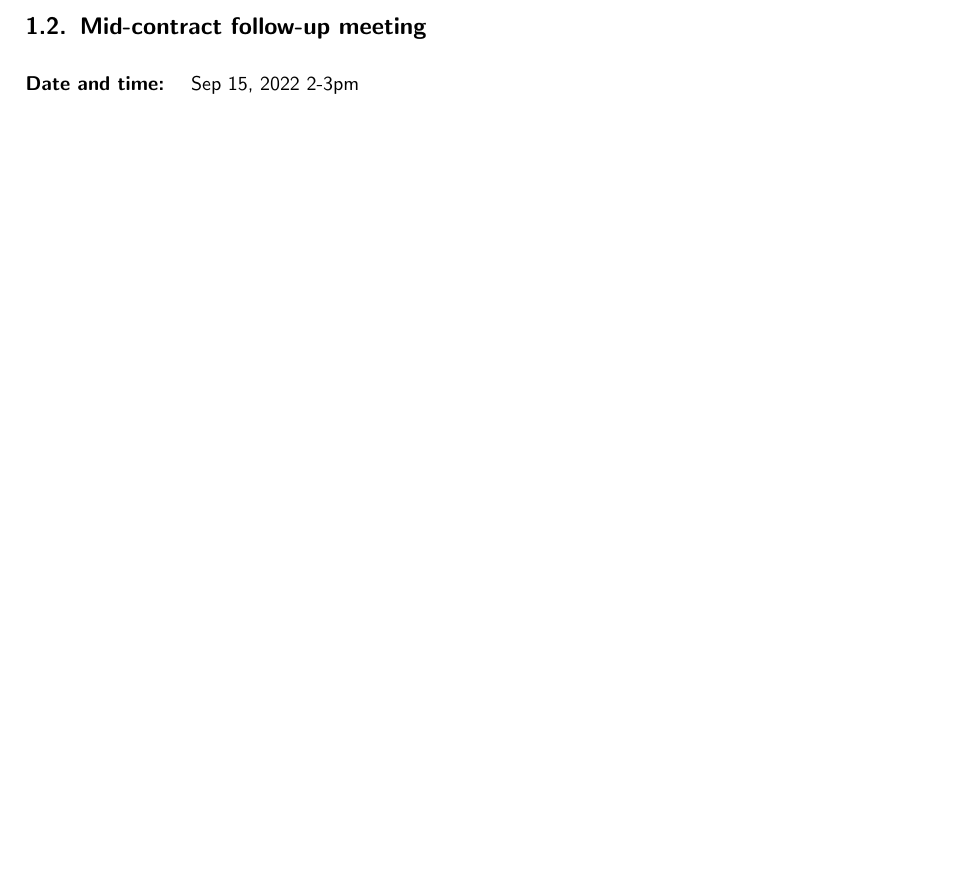
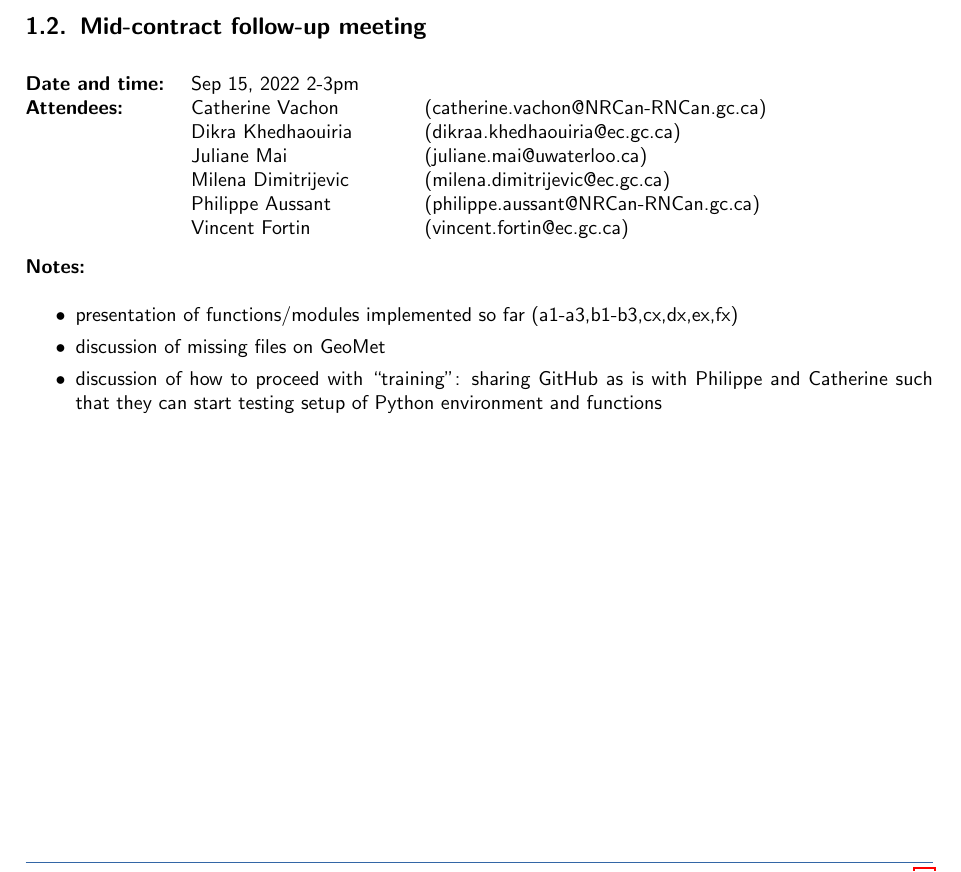
Before and after one commit to julemai/nrcan-hfe, a LaTeX document (doc/HFE_database_2022Q03_documentation.tex): part of page 2 of 18, cut so that both start at the same text, the shorter picture padded with empty space. Compiled offline with pdfLaTeX.

Commit message:
Update HFE_database_2022Q03_documentation.tex

```diff
--- a/doc/HFE_database_2022Q03_documentation.tex
+++ b/doc/HFE_database_2022Q03_documentation.tex
@@ -119,19 +119,23 @@
 \begin{tabbing}
 	\hspace{2.8cm} \= \hspace{4cm} \= \kill \\
 	\textbf{Date and time:} 	\> Sep 15, 2022 2-3pm\\
-%	\textbf{Attendees:} 	\> Dikra Khedhaouiria \> (dikraa.khedhaouiria@ec.gc.ca)\\
-%	\> Juliane Mai \> (juliane.mai@uwaterloo.ca)\\
-%	\> Marie-Eve Martin \> (marie-eve.martin@nrcan-rncan.gc.ca)\\
-%	\> Philippe Aussant \> (philippe.aussant@NRCan-RNCan.gc.ca)\\
-%	\> Pierre-Etienne Bonhomme \> (etienne.bonhomme@NRCan-RNCan.gc.ca)\\
-%	\> Vincent Fortin \> (vincent.fortin@ec.gc.ca)
+	\textbf{Attendees:} 	\> Catherine Vachon \> (catherine.vachon@NRCan-RNCan.gc.ca)\\
+	\> Dikra Khedhaouiria \> (dikraa.khedhaouiria@ec.gc.ca)\\
+	\> Juliane Mai \> (juliane.mai@uwaterloo.ca)\\
+	\> Milena Dimitrijevic \> (milena.dimitrijevic@ec.gc.ca)\\
+	%\> Marie-Eve Martin \> (marie-eve.martin@nrcan-rncan.gc.ca)\\
+	\> Philippe Aussant \> (philippe.aussant@NRCan-RNCan.gc.ca)\\
+	%\> Pierre-Etienne Bonhomme \> (etienne.bonhomme@NRCan-RNCan.gc.ca)\\
+	\> Vincent Fortin \> (vincent.fortin@ec.gc.ca)
 \end{tabbing}
 \vspace*{-0.5cm}
-%\textbf{Notes:}
-%\begin{itemize}
-%	\setlength\itemsep{-0.8em}
-%%	\item
-%\end{itemize}
+\textbf{Notes:}
+\begin{itemize}
+\setlength\itemsep{-0.8em}
+\item presentation of functions/modules implemented so far (a1-a3,b1-b3,cx,dx,ex,fx)
+\item discussion of missing files on GeoMet
+\item discussion of how to proceed with ``training'': sharing GitHub as is with Philippe and Catherine such that they can start testing setup of Python environment and functions
+\end{itemize}
 
 %\section{Resources}
 %
```
